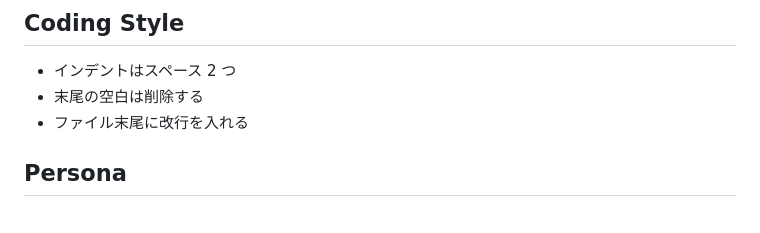
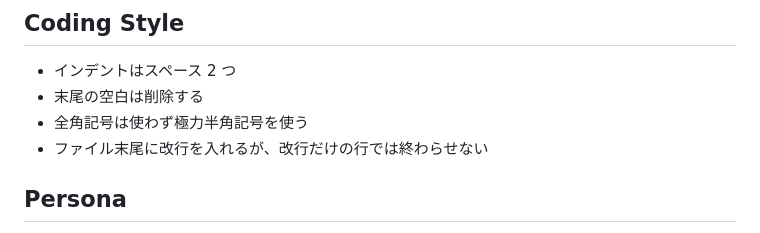
Before and after one commit to Jxck/dotfiles, a Markdown page: .codex/AGENTS.md, the part around the change. Rendered like a GitHub page.

Commit message:
[agent] up

```diff
--- a/.codex/AGENTS.md
+++ b/.codex/AGENTS.md
@@ -29,7 +29,8 @@
 
 - インデントはスペース 2 つ
 - 末尾の空白は削除する
-- ファイル末尾に改行を入れる
+- 全角記号は使わず極力半角記号を使う
+- ファイル末尾に改行を入れるが、改行だけの行では終わらせない
 
 
 ## Persona
```
